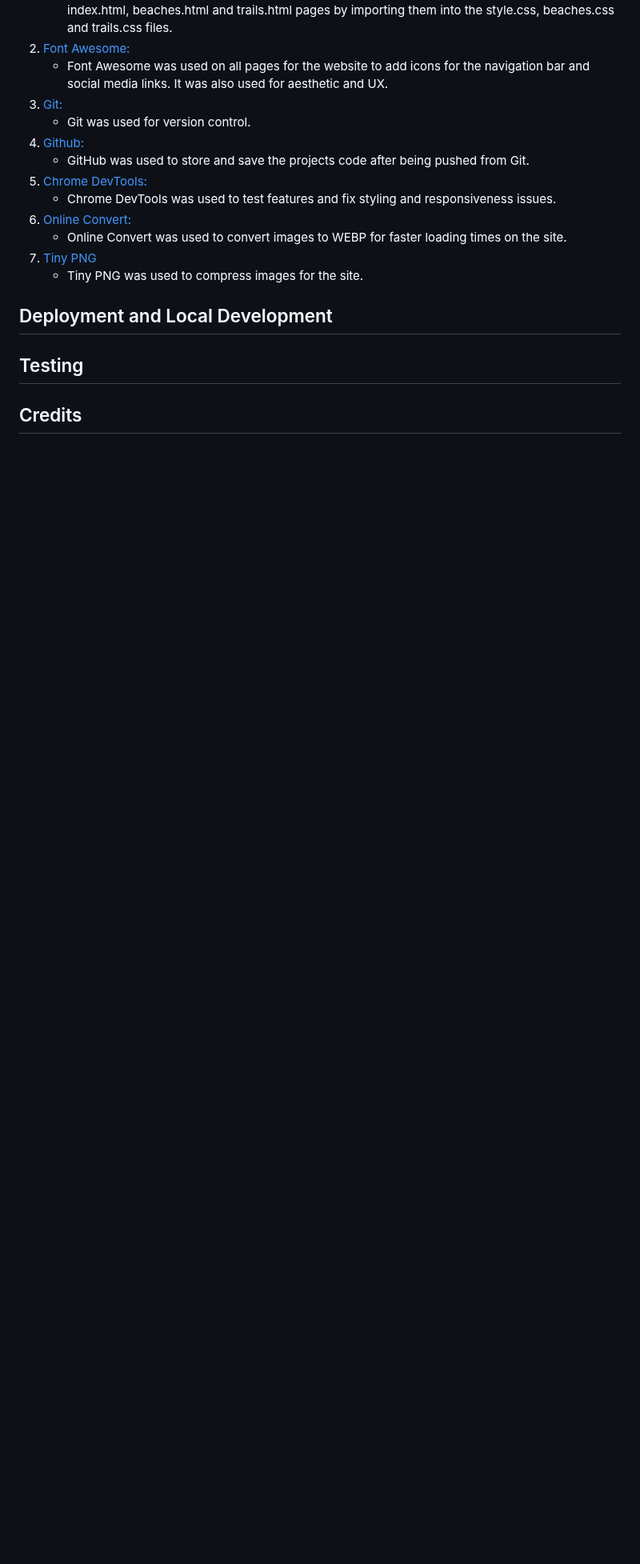
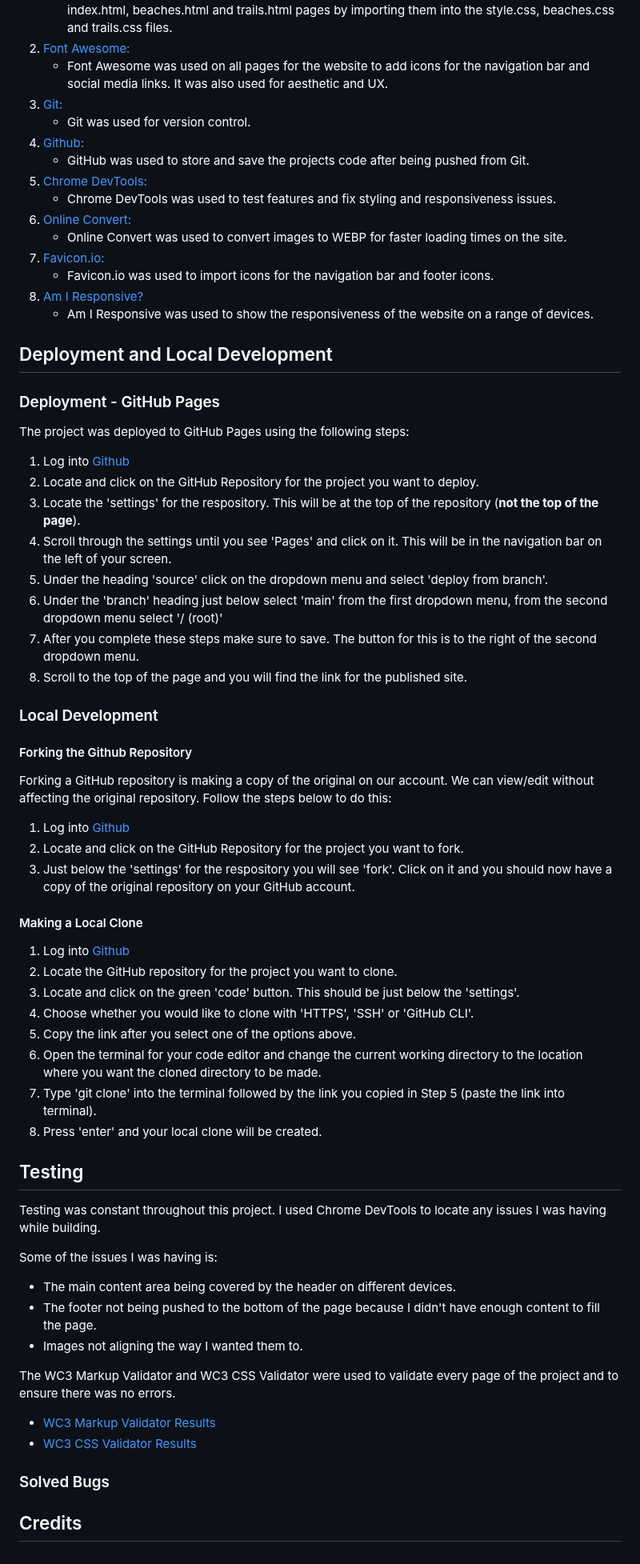
Before and after one commit to AnneEnglish/Portfolio-1, a Markdown page: README.md, the part around the change. Shown at 80% size. GitHub-like rendering; blank space fills up the shorter version.

```diff
--- a/README.md
+++ b/README.md
@@ -138,11 +138,62 @@ Throughout creating this website I have made sure to make it as accessible as po
    - Chrome DevTools was used to test features and fix styling and responsiveness issues.
 6. [Online Convert:](https://www.online-convert.com/)
    - Online Convert was used to convert images to WEBP for faster loading times on the site.
-7. [Tiny PNG](https://tinypng.com/)
-   - Tiny PNG was used to compress images for the site.
+7. [Favicon.io:](https://favicon.io/)
+   - Favicon.io was used to import icons for the navigation bar and footer icons.
+8. [Am I Responsive?](http://ami.responsivedesign.is/)
+   - Am I Responsive was used to show the responsiveness of the website on a range of devices.
 
 ## Deployment and Local Development
 
+### Deployment - GitHub Pages
+
+The project was deployed to GitHub Pages using the following steps:
+
+1. Log into [Github](https://github.com/)
+2. Locate and click on the GitHub Repository for the project you want to deploy.
+3. Locate the 'settings' for the respository. This will be at the top of the repository (**not the top of the page**).
+4. Scroll through the settings until you see 'Pages' and click on it. This will be in the navigation bar on the left of your screen.
+5. Under the heading 'source' click on the dropdown menu and select 'deploy from branch'.
+6. Under the 'branch' heading just below select 'main' from the first dropdown menu, from the second dropdown menu select '/ (root)'
+7. After you complete these steps make sure to save. The button for this is to the right of the second dropdown menu.
+8. Scroll to the top of the page and you will find the link for the published site.
+
+### Local Development
+
+#### Forking the Github Repository
+
+Forking a GitHub repository is making a copy of the original on our account. We can view/edit without affecting the original repository. Follow the steps below to do this:
+
+1. Log into [Github](https://github.com/)
+2. Locate and click on the GitHub Repository for the project you want to fork.
+3. Just below the 'settings' for the respository you will see 'fork'. Click on it and you should now have a copy of the original repository on your GitHub account.
+
+#### Making a Local Clone
+
+1. Log into [Github](https://github.com/)
+2. Locate the GitHub repository for the project you want to clone.
+3. Locate and click on the green 'code' button. This should be just below the 'settings'.
+4. Choose whether you would like to clone with 'HTTPS', 'SSH' or 'GitHub CLI'.
+5. Copy the link after you select one of the options above.
+6. Open the terminal for your code editor and change the current working directory to the location where you want the cloned directory to be made.
+7. Type 'git clone' into the terminal followed by the link you copied in Step 5 (paste the link into terminal).
+8. Press 'enter' and your local clone will be created.
+
 ## Testing
 
+Testing was constant throughout this project. I used Chrome DevTools to locate any issues I was having while building.
+
+Some of the issues I was having is:
+
+- The main content area being covered by the header on different devices.
+- The footer not being pushed to the bottom of the page because I didn't have enough content to fill the page.
+- Images not aligning the way I wanted them to.
+
+The WC3 Markup Validator and WC3 CSS Validator were used to validate every page of the project and to ensure there was no errors.
+
+- [WC3 Markup Validator Results](https://validator.w3.org/nu/?doc=https%3A%2F%2Fanneenglish.github.io%2)
+- [WC3 CSS Validator Results](https://jigsaw.w3.org/css-validator/validator?uri=https%3A%2F%2Fanneenglish.github.io%2FPortfolio-1%2F&profile=css3svg&usermedium=all&warning=1&vextwarning=&lang=en)
+
+### Solved Bugs
+
 ## Credits
```
